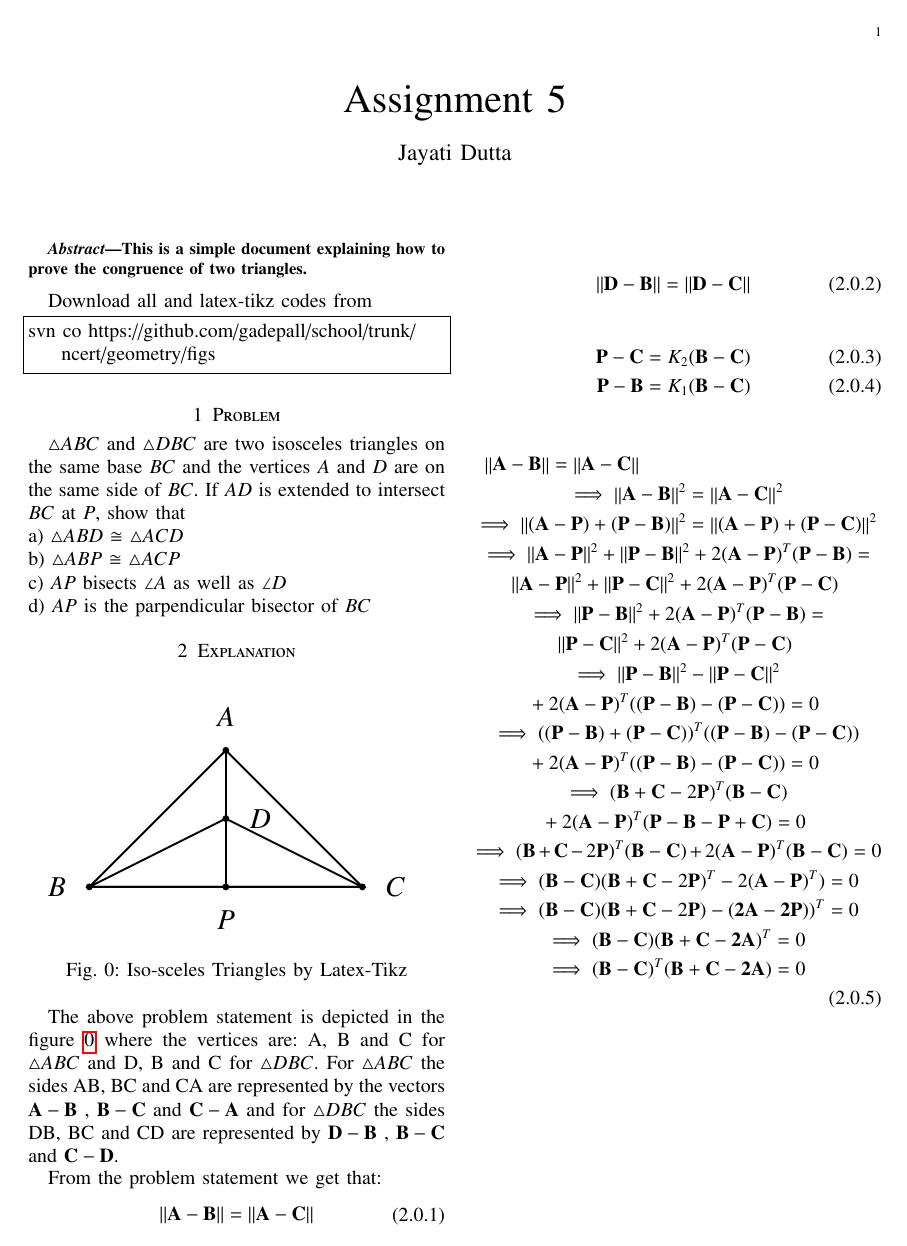
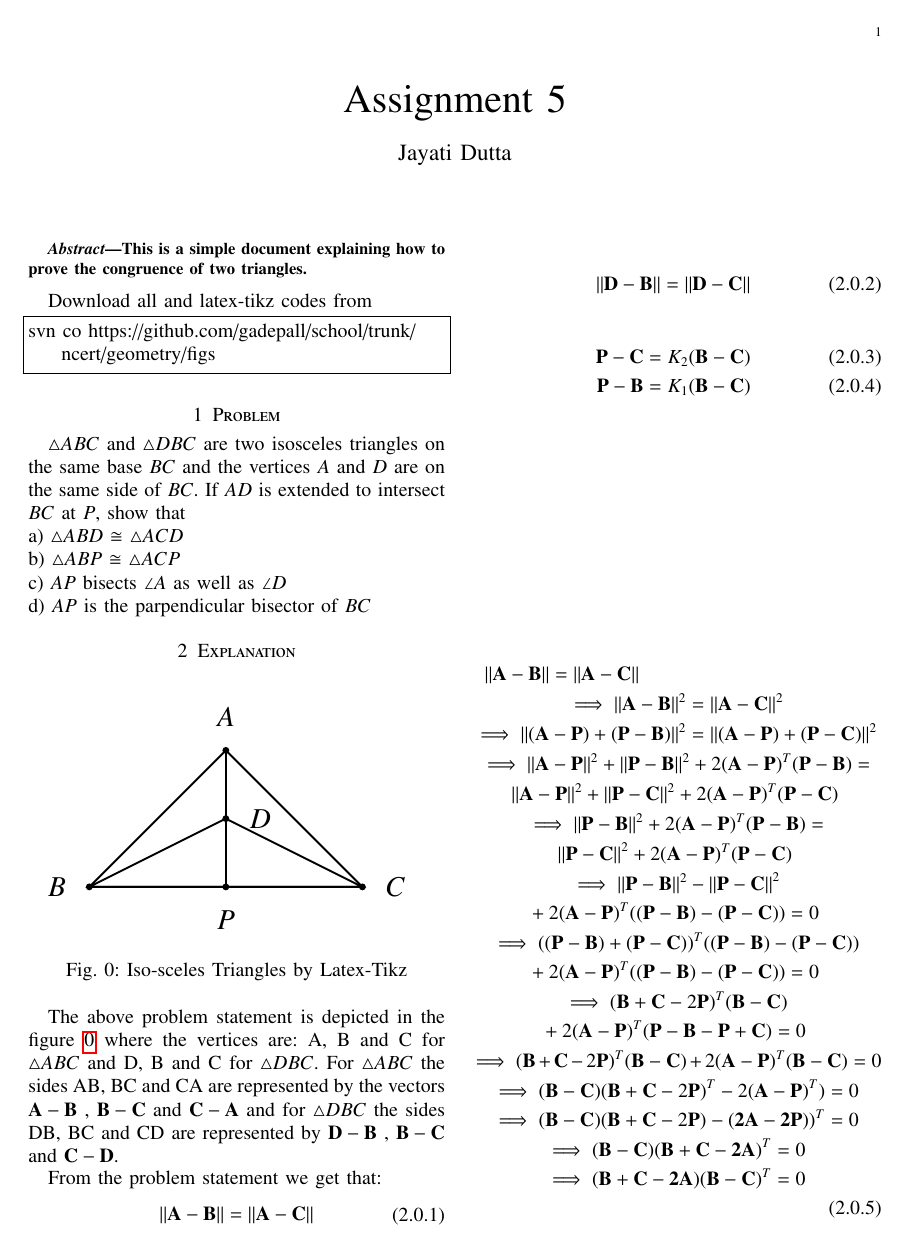
Before and after one commit to JayatiD93/EE5609_Assignment_5, a LaTeX paper (document9.tex): the whole page before the commit and page 1 of 2 after it. Compiled offline with pdfLaTeX.

Commit message:
13th commit

```diff
--- a/document9.tex
+++ b/document9.tex
@@ -255,7 +255,29 @@ From the problem statement we get that:
 \implies (\vec{B-C})(\vec{B}+\vec{C}-2\vec{P})^T - 2(\vec{A-P})^T)=0\\
 \implies (\vec{B-C})(\vec{B}+\vec{C}-2\vec{P})-(\vec{2A-2P}))^T=0\\
 \implies (\vec{B-C})(\vec{B+C-2A})^T=0\\
-\implies (\vec{B-C})^T(\vec{B+C-2A})=0\\
+\implies (\vec{B+C-2A})(\vec{B-C})^T=0\\
+\end{multline}
+
+Similarly,
+\begin{multline}
+\norm{\vec{D-B}} = \norm{\vec{D-C}}\\
+\implies \norm{\vec{D-B}}^2 = \norm{\vec{D-C}}^2\\
+\implies \norm{{(\vec{D-P}) + (\vec{P-B})}}^2 = \norm{{(\vec{D-P}) + (\vec{P-C})}}^2\\
+\implies \norm{\vec{D-P}}^2 + \norm{\vec{P-B}}^2 + 2(\vec{D-P})^T (\vec{P-B})=\\
+\norm{\vec{D-P}}^2 + \norm{\vec{P-C}}^2 + 2(\vec{D-P})^T (\vec{P-C})\\
+\implies \norm{\vec{P-B}}^2 + 2(\vec{D-P})^T (\vec{P-B})=\\
+\norm{\vec{P-C}}^2 + 2(\vec{D-P})^T (\vec{P-C})\\
+\implies \norm{\vec{P-B}}^2 -\norm{\vec{P-C}}^2\\
+ + 2(\vec{D-P})^T ((\vec{P-B})-(\vec{P-C})) =0\\
+\implies ((\vec{P-B})+(\vec{P-C}))^T ((\vec{P-B})-(\vec{P-C}))\\
++ 2(\vec{D-P})^T ((\vec{P-B})-(\vec{P-C})) =0\\
+\implies (\vec{B}+\vec{C}-2\vec{P})^T (\vec{B-C})\\
++2(\vec{D-P})^T (\vec{P}-\vec{B}-\vec{P}+\vec{C}) =0\\
+\implies (\vec{B}+\vec{C}-2\vec{P})^T (\vec{B-C})+2(\vec{D-P})^T (\vec{B-C}) =0\\
+\implies (\vec{B-C})(\vec{B}+\vec{C}-2\vec{P})^T - 2(\vec{D-P})^T)=0\\
+\implies (\vec{B-C})(\vec{B}+\vec{C}-2\vec{P})-(\vec{2D-2P}))^T=0\\
+\implies (\vec{B-C})(\vec{B+C-2D})^T=0\\
+\implies (\vec{B+C-2D})(\vec{B-C})^T=0\\
 \end{multline}
 
 \renewcommand{\theequation}{\theenumi}
```
Also changed, not shown: document9.pdf.
